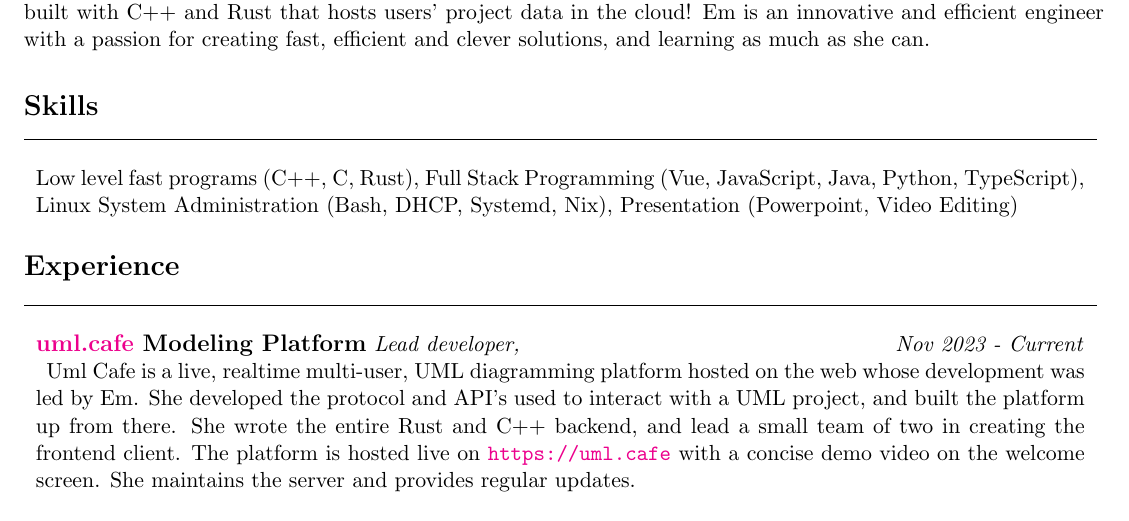
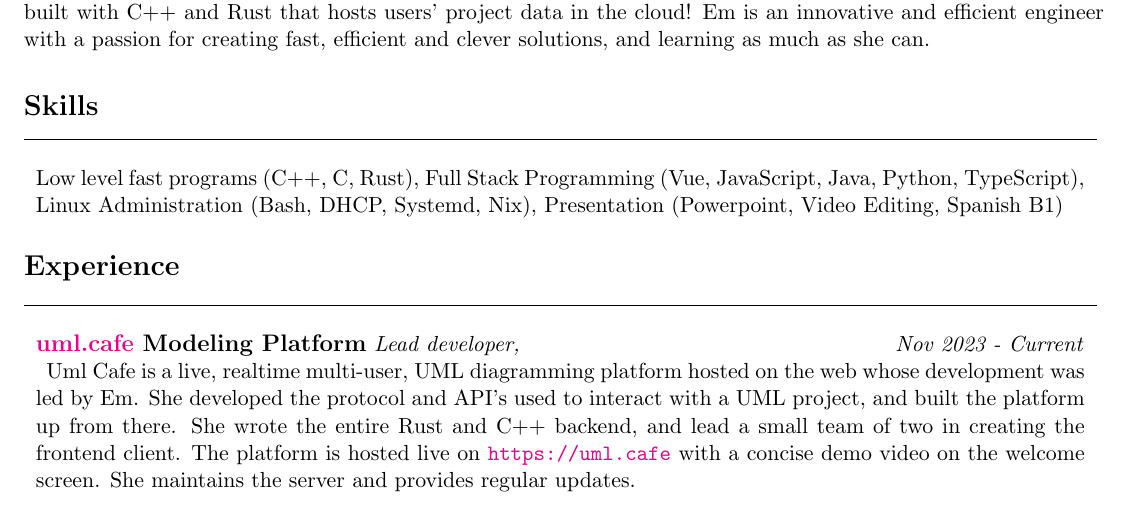
Before and after one commit to nemears/emory_mears_cv, a LaTeX CV (cv.tex): part of the page, cut so that both start at the same text. Compiled offline with pdfLaTeX.

Commit message:
made room in skills for including Spanish level B1 proficiency

```diff
--- a/cv.tex
+++ b/cv.tex
@@ -24,7 +24,7 @@ Em is a skilled Software Engineer with 5 years of experience in modern C++ progr
   \hline
   \multicolumn{1}{c}{} \\
   Low level fast programs (C++, C, Rust), Full Stack Programming (Vue, JavaScript, Java, Python, TypeScript),
-  Linux System Administration (Bash, DHCP, Systemd, Nix), Presentation (Powerpoint, Video Editing)
+  Linux Administration (Bash, DHCP, Systemd, Nix), Presentation (Powerpoint, Video Editing, Spanish B1)
 \end{tabular}
 
 % experience
```
Also changed, not shown: cv.pdf.
